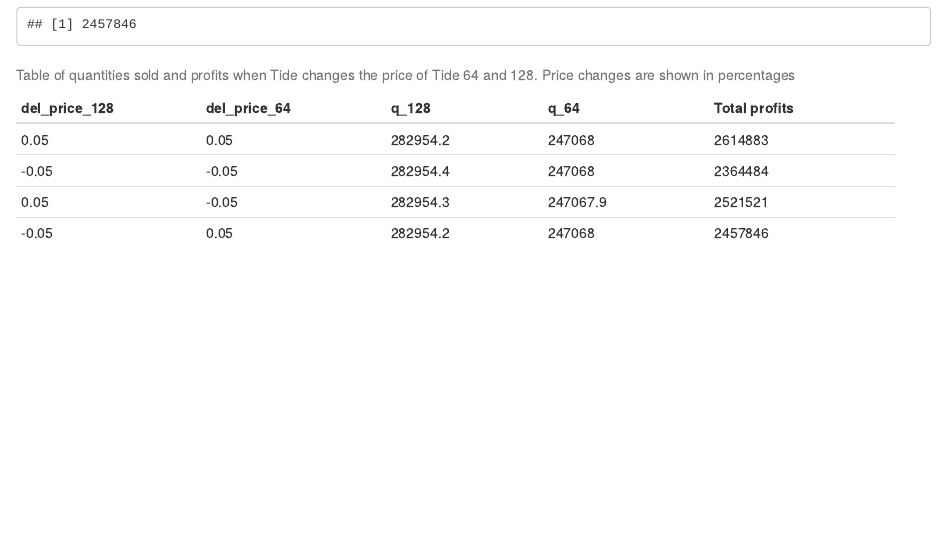
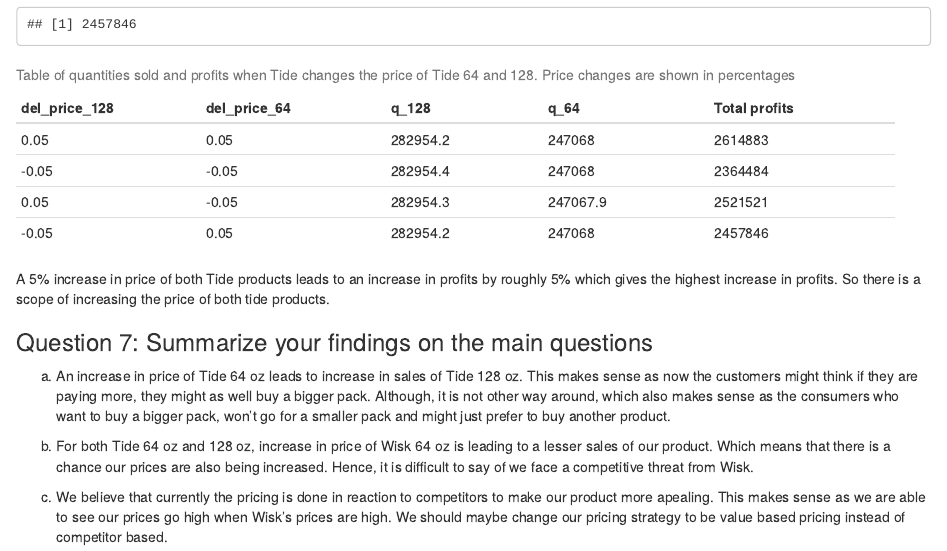
Before and after one commit to akhneve/MSBA, an R Markdown document (Analytics for firm decisions/Assignment 3/Team Assignment 3.Rmd): the page in a window 1100 px wide, from 13150 px down. Rendered offline with R 4.5, knitr and Pandoc, with nearby package versions; drawn as R Markdown's standard HTML page in place of the format the file asks for.

Commit message:
updated Analytics for firm decisions Assignment 3 Q7

```diff
--- a/Analytics for firm decisions/Assignment 3/Team Assignment 3.Rmd
+++ b/Analytics for firm decisions/Assignment 3/Team Assignment 3.Rmd
@@ -431,3 +431,13 @@
 +---------------+---------------+-------------+--------------+---------------+
 | -0.05         | 0.05          |   282954.2  |    247068    |    2457846    |
 +---------------+---------------+-------------+--------------+---------------+
+
+A 5% increase in price of both Tide products leads to an increase in profits by roughly 5% which gives the highest increase in profits. So there is a scope of increasing the price of both tide products.
+
+### Question 7: Summarize your findings on the main questions
+
+a. An increase in price of Tide 64 oz leads to increase in sales of Tide 128 oz. This makes sense as now the customers might think if they are paying more, they might as well buy a bigger pack. Although, it is not other way around, which also makes sense as the consumers who want to buy a bigger pack, won't go for a smaller pack and might just prefer to buy another product.
+
+b. For both Tide 64 oz and 128 oz, increase in price of Wisk 64 oz is leading to a lesser sales of our product. Which means that there is a chance our prices are also being increased. Hence, it is difficult to say of we face a competitive threat from Wisk.
+
+c. We believe that currently the pricing is done in reaction to competitors to make our product more apealing. This makes sense as we are able to see our prices go high when Wisk's prices are high. We should maybe change our pricing strategy to be value based pricing instead of competitor based.
```
